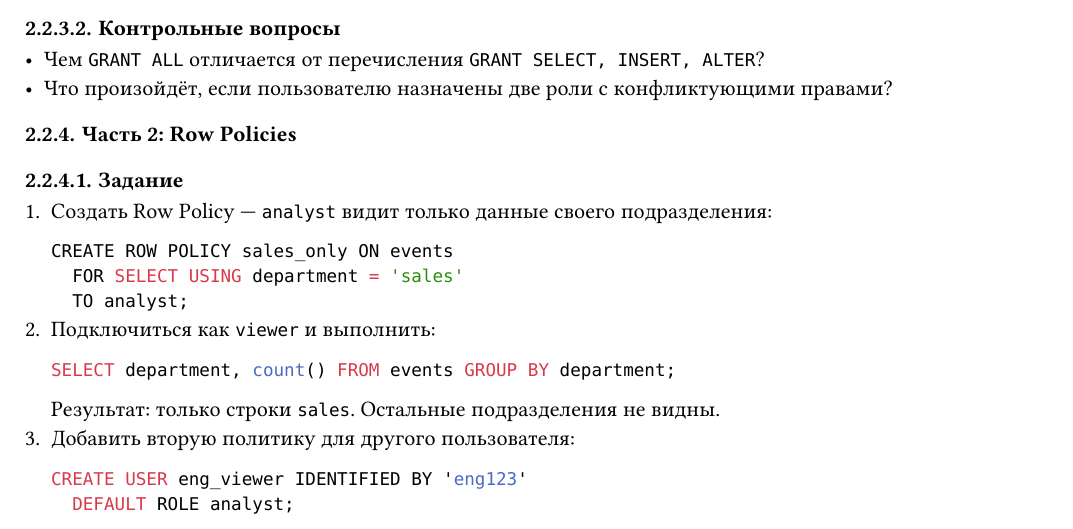
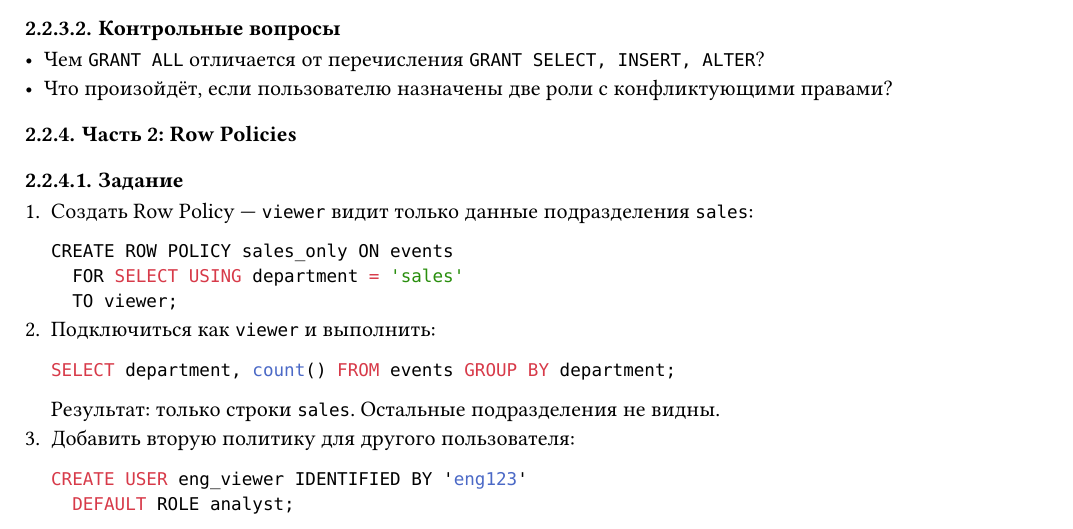
Before and after one commit to vladtrc/academic-arch-2, a Typst document (src/olap-ib.typ): part of page 17 of 22, cut so that both start at the same text. The pictures show the PDF file olap-ib.pdf that the author committed with the source.

Commit message:
viewer видит только данные подразделения sales

````diff
--- a/src/olap-ib.typ
+++ b/src/olap-ib.typ
@@ -581,11 +581,11 @@ ENGINE = Distributed(my_cluster, default, events_local, user_id);
 
 ==== Задание
 
-+ Создать Row Policy --- `analyst` видит только данные своего подразделения:
++ Создать Row Policy --- `viewer` видит только данные подразделения `sales`:
   ```sql
   CREATE ROW POLICY sales_only ON events
     FOR SELECT USING department = 'sales'
-    TO analyst;
+    TO viewer;
   ```
 + Подключиться как `viewer` и выполнить:
   ```sql
````
Also changed, not shown: ais.pdf, olap-ib.pdf, rsod.pdf.
